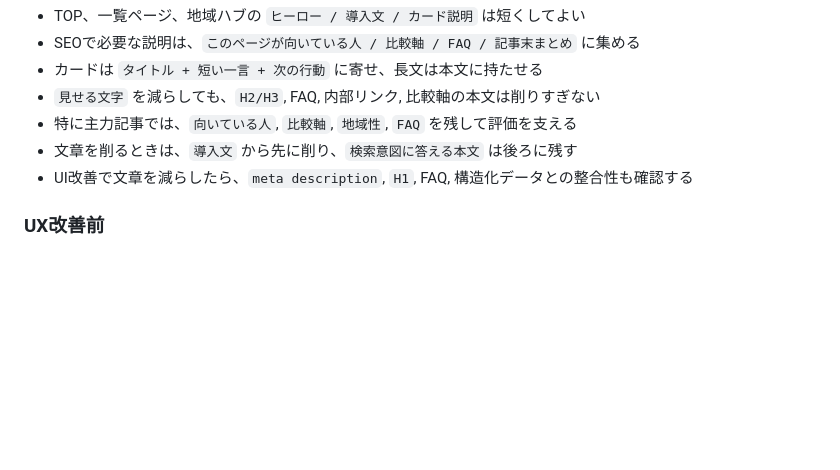
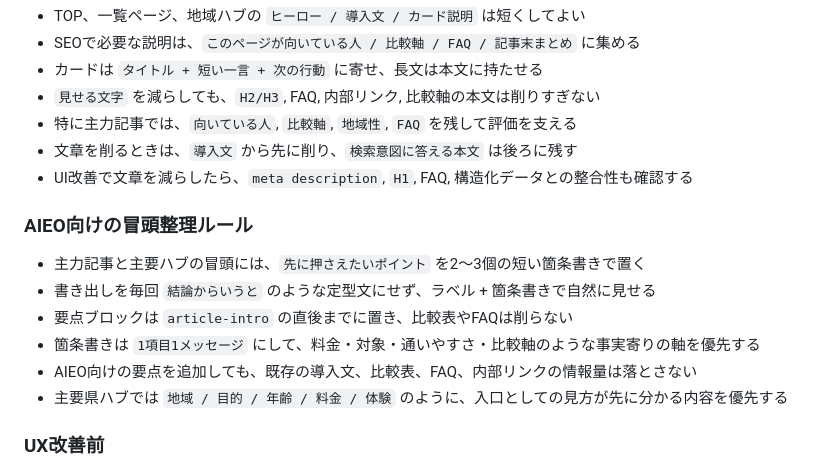
Before and after one commit to hidehirou1001-dot/lesson-map, a Markdown page: docs/seo-operations-checklist.md, the part around the change. GitHub-like rendering; blank space fills up the shorter version.

Commit message:
Document AIEO intro keypoint rule

```diff
--- a/docs/seo-operations-checklist.md
+++ b/docs/seo-operations-checklist.md
@@ -225,6 +225,15 @@
 - 文章を削るときは、`導入文` から先に削り、`検索意図に答える本文` は後ろに残す
 - UI改善で文章を減らしたら、`meta description`, `H1`, FAQ, 構造化データとの整合性も確認する
 
+### AIEO向けの冒頭整理ルール
+
+- 主力記事と主要ハブの冒頭には、`先に押さえたいポイント` を2〜3個の短い箇条書きで置く
+- 書き出しを毎回 `結論からいうと` のような定型文にせず、ラベル + 箇条書きで自然に見せる
+- 要点ブロックは `article-intro` の直後までに置き、比較表やFAQは削らない
+- 箇条書きは `1項目1メッセージ` にして、料金・対象・通いやすさ・比較軸のような事実寄りの軸を優先する
+- AIEO向けの要点を追加しても、既存の導入文、比較表、FAQ、内部リンクの情報量は落とさない
+- 主要県ハブでは `地域 / 目的 / 年齢 / 料金 / 体験` のように、入口としての見方が先に分かる内容を優先する
+
 ### UX改善前
 
 - TOPで `何をすればいいか` が1画面で分かるか確認する
```
